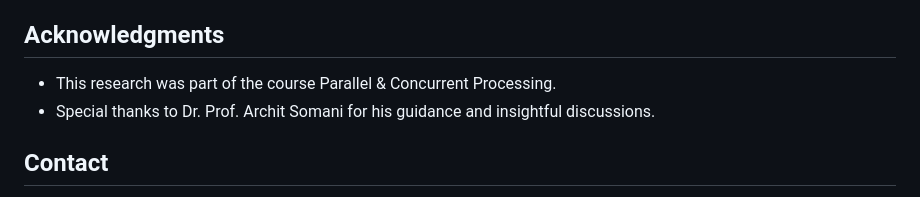
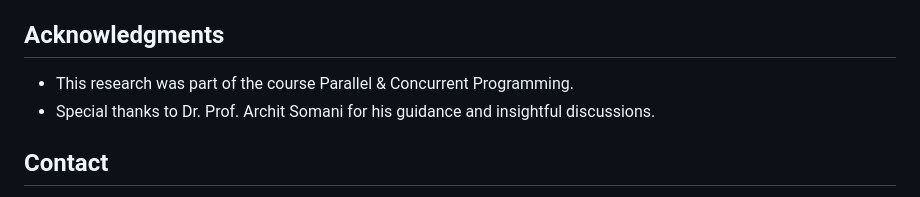
Before and after one commit to amethystani/NSGSAlgorithm, a Markdown page: README.md, the part around the change. GitHub-like rendering.

```diff
--- a/README.md
+++ b/README.md
@@ -476,7 +476,7 @@ See the [contributing guidelines](CONTRIBUTING.md) for more information.
 
 ## Acknowledgments
 
-- This research was part of the course Parallel & Concurrent Processing.
+- This research was part of the course Parallel & Concurrent Programming.
 - Special thanks to Dr. Prof. Archit Somani for his guidance and insightful discussions.
 ## Contact
 
```
